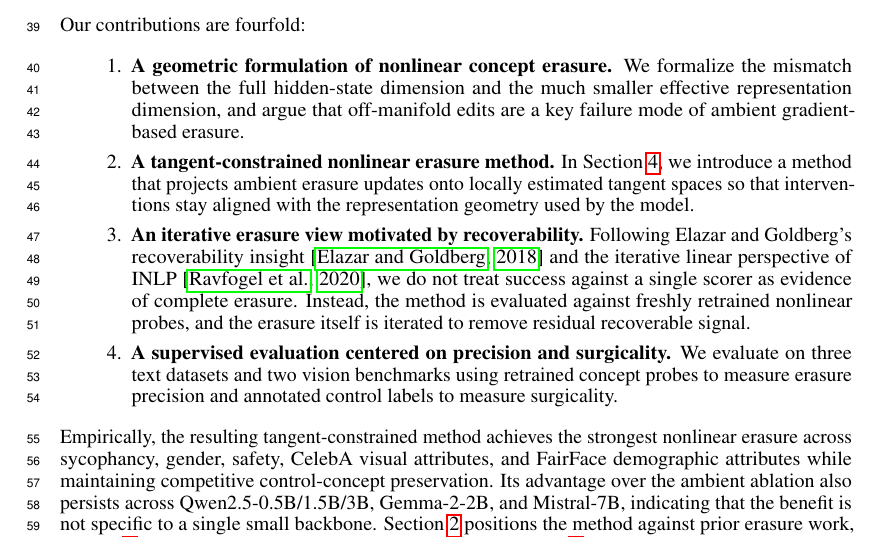
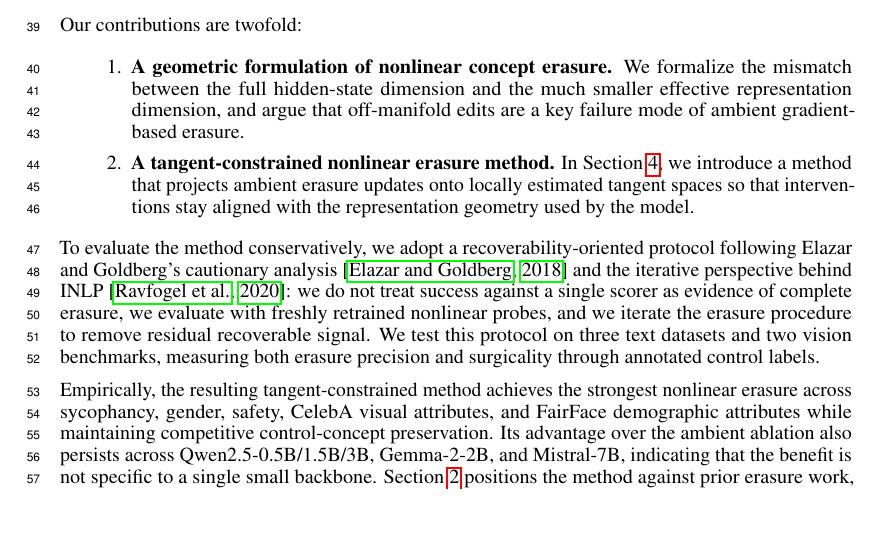
Before and after one commit to MatanAvitan/acc_int_paper, a LaTeX document (neurips_2026.tex, which reads sections/introduction.tex): part of page 2 of 27, cut so that both start at the same text, the shorter picture padded with empty space. Compiled offline with pdfLaTeX.

Commit message:
Narrow contributions to the method and geometry
Ultraworked with [Sisyphus](https://github.com/code-yeongyu/oh-my-openagent)

Co-authored-by: Sisyphus <clio-agent@sisyphuslabs.ai>

```diff
--- a/sections/introduction.tex
+++ b/sections/introduction.tex
@@ -7,15 +7,13 @@ We argue that a central reason for the utility collapse of ambient-space erasure
 
 This observation suggests a different design principle for nonlinear erasure: the edit should follow the local geometry of the representation manifold rather than the full ambient space. Intuitively, if the relevant representation support is modeled locally by a tangent space, then only the tangent component of an erasure update preserves the first-order geometry actually used by the model. Constraining edits to that tangent geometry should make erasure more surgical and, crucially, should allow larger erasure strengths $\lambda$ before control concepts collapse.
 
-Our contributions are fourfold:
+Our contributions are twofold:
 \begin{enumerate}
     \item \textbf{A geometric formulation of nonlinear concept erasure.} We formalize the mismatch between the full hidden-state dimension and the much smaller effective representation dimension, and argue that off-manifold edits are a key failure mode of ambient gradient-based erasure.
 
     \item \textbf{A tangent-constrained nonlinear erasure method.} In Section~\ref{sec:method}, we introduce a method that projects ambient erasure updates onto locally estimated tangent spaces so that interventions stay aligned with the representation geometry used by the model.
-
-    \item \textbf{An iterative erasure view motivated by recoverability.} Following Elazar and Goldberg's recoverability insight \citep{elazar-goldberg-2018-adversarial} and the iterative linear perspective of INLP \citep{ravfogel-etal-2020-null}, we do not treat success against a single scorer as evidence of complete erasure. Instead, the method is evaluated against freshly retrained nonlinear probes, and the erasure itself is iterated to remove residual recoverable signal.
-
-    \item \textbf{A supervised evaluation centered on precision and surgicality.} We evaluate on three text datasets and two vision benchmarks using retrained concept probes to measure erasure precision and annotated control labels to measure surgicality.
 \end{enumerate}
 
+To evaluate the method conservatively, we adopt a recoverability-oriented protocol following Elazar and Goldberg's cautionary analysis \citep{elazar-goldberg-2018-adversarial} and the iterative perspective behind INLP \citep{ravfogel-etal-2020-null}: we do not treat success against a single scorer as evidence of complete erasure, we evaluate with freshly retrained nonlinear probes, and we iterate the erasure procedure to remove residual recoverable signal. We test this protocol on three text datasets and two vision benchmarks, measuring both erasure precision and surgicality through annotated control labels.
+
 Empirically, the resulting tangent-constrained method achieves the strongest nonlinear erasure across sycophancy, gender, safety, CelebA visual attributes, and FairFace demographic attributes while maintaining competitive control-concept preservation. Its advantage over the ambient ablation also persists across Qwen2.5-0.5B/1.5B/3B, Gemma-2-2B, and Mistral-7B, indicating that the benefit is not specific to a single small backbone. Section~\ref{sec:related} positions the method against prior erasure work, Section~\ref{sec:method} gives the method and mechanism hypothesis, Section~\ref{sec:evaluation} gives the experimental setup, and Section~\ref{sec:results} tests erasure precision and surgicality.
```
